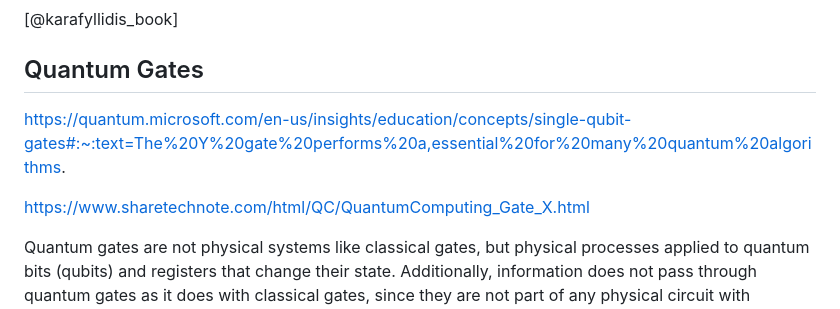
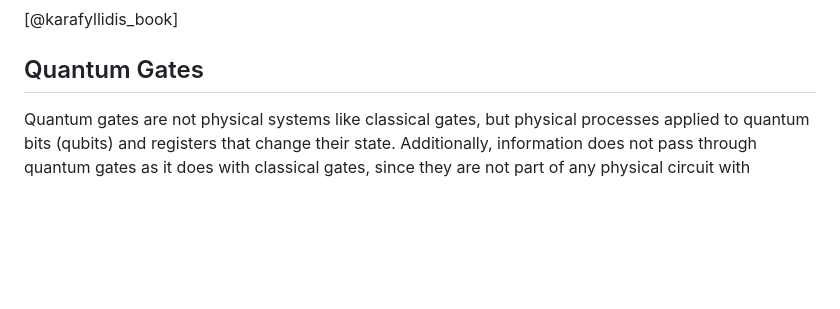
Before and after one commit to StelTheo73/thesis-docs, a Markdown page: chapter-4/4-quantum-computing.md, the part around one of its changes. GitHub-like rendering; blank space fills up the shorter version.

Commit message:
remove raw links

```diff
--- a/chapter-4/4-quantum-computing.md
+++ b/chapter-4/4-quantum-computing.md
@@ -99,10 +100,6 @@ $$
 [@karafyllidis_book]
 
 ## Quantum Gates
-
-https://quantum.microsoft.com/en-us/insights/education/concepts/single-qubit-gates#:~:text=The%20Y%20gate%20performs%20a,essential%20for%20many%20quantum%20algorithms.
-
-https://www.sharetechnote.com/html/QC/QuantumComputing_Gate_X.html
 
 Quantum gates are not physical systems like classical gates, but physical processes applied to quantum bits (qubits) and registers that change their state. Additionally, information does not pass through quantum gates as it does with classical gates, since they are not part of any physical circuit with conductors. The information remains within the quantum registers, and the gates act on them by rotating their state vectors. A quantum gate can be a laser pulse or a magnetic field. [@karafyllidis_book; @wikipedia_quantum_computing]
 
```
Also changed, not shown: other parts of chapter-4/4-quantum-computing.md (+1 -0 lines).
